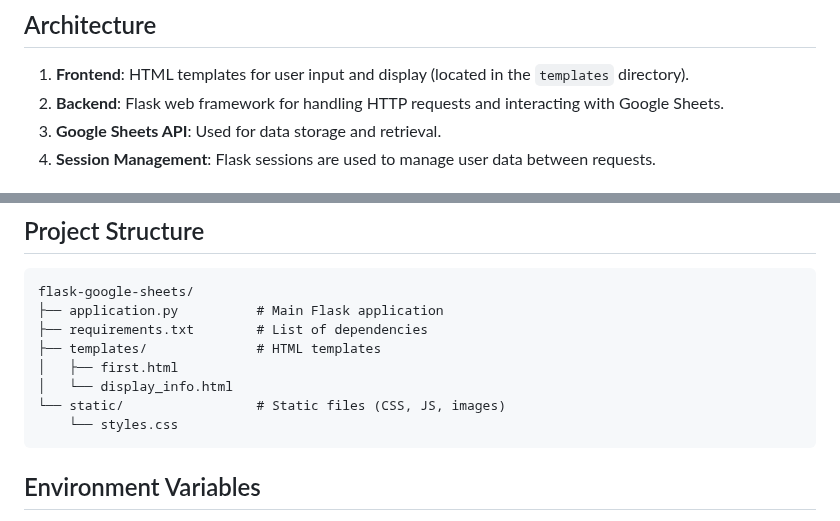
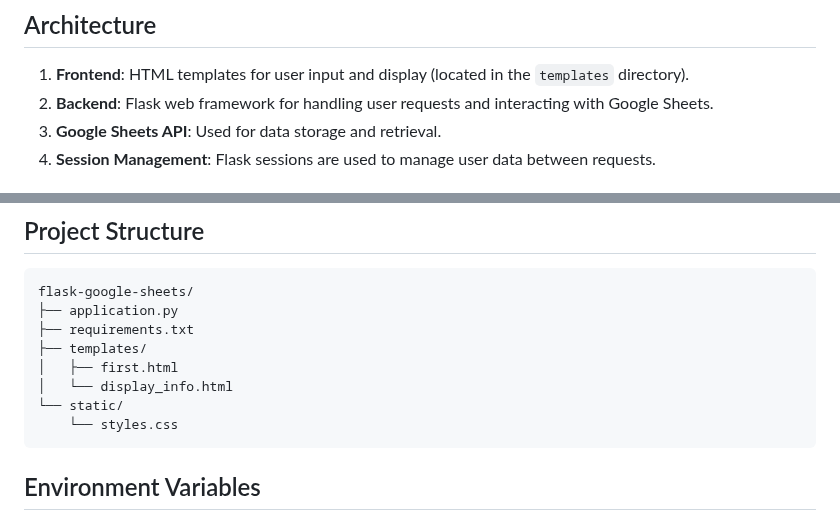
Before and after one commit to Aamir10-02/Spread-Form, a Markdown page: README.md, 2 parts joined by grey strips. GitHub-like rendering.

````diff
--- a/README.md
+++ b/README.md
@@ -28,7 +28,7 @@ This project demonstrates a Flask application that allows users to submit their
 ## Architecture
 
 1. **Frontend**: HTML templates for user input and display (located in the `templates` directory).
-2. **Backend**: Flask web framework for handling HTTP requests and interacting with Google Sheets.
+2. **Backend**: Flask web framework for handling user requests and interacting with Google Sheets.
 3. **Google Sheets API**: Used for data storage and retrieval.
 4. **Session Management**: Flask sessions are used to manage user data between requests.
 
@@ -83,12 +83,12 @@ This project demonstrates a Flask application that allows users to submit their
 
 ```plaintext
 flask-google-sheets/
-├── application.py          # Main Flask application
-├── requirements.txt        # List of dependencies
-├── templates/              # HTML templates
+├── application.py
+├── requirements.txt
+├── templates/
 │   ├── first.html
 │   └── display_info.html
-└── static/                 # Static files (CSS, JS, images)
+└── static/
     └── styles.css
 ```
 
````
